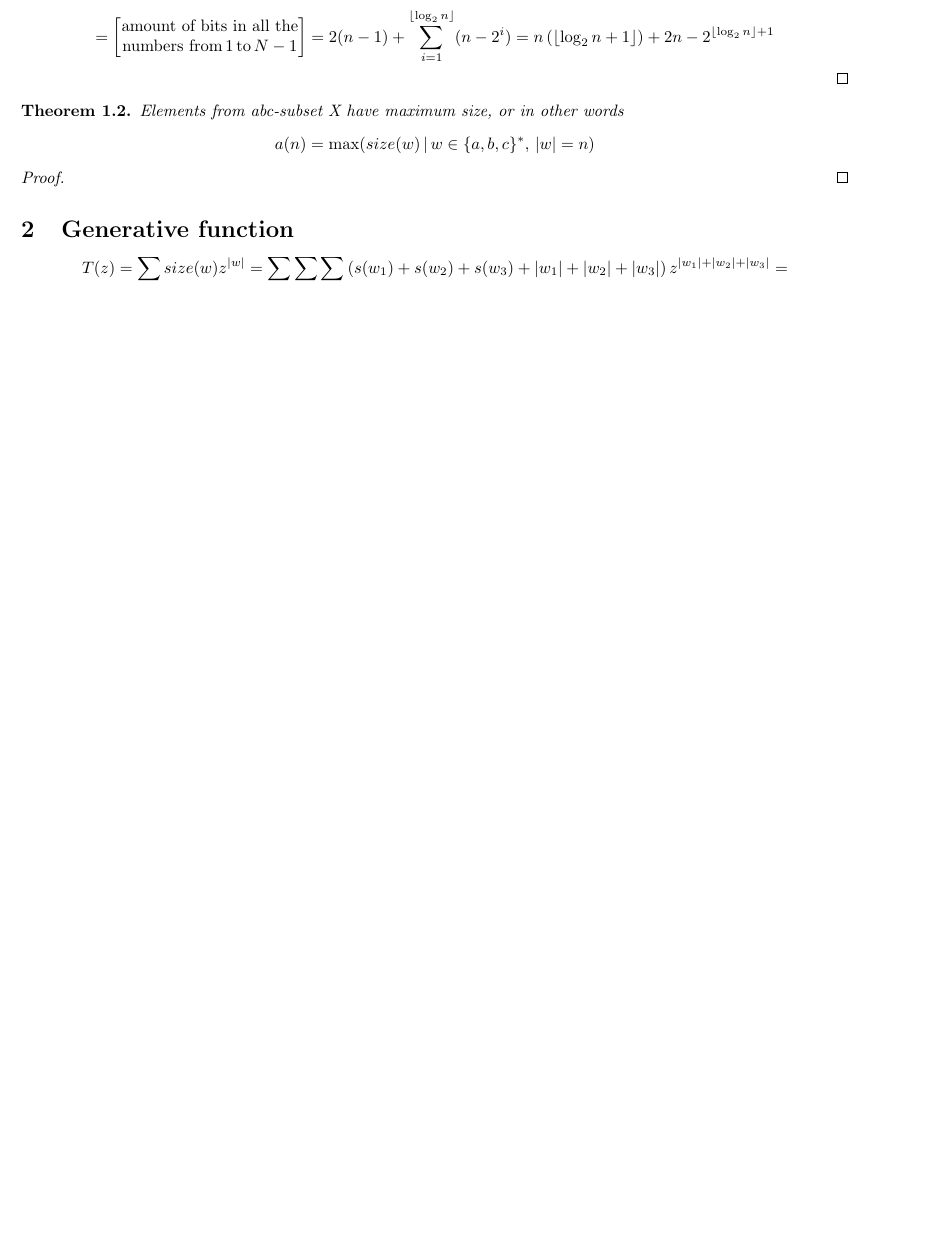
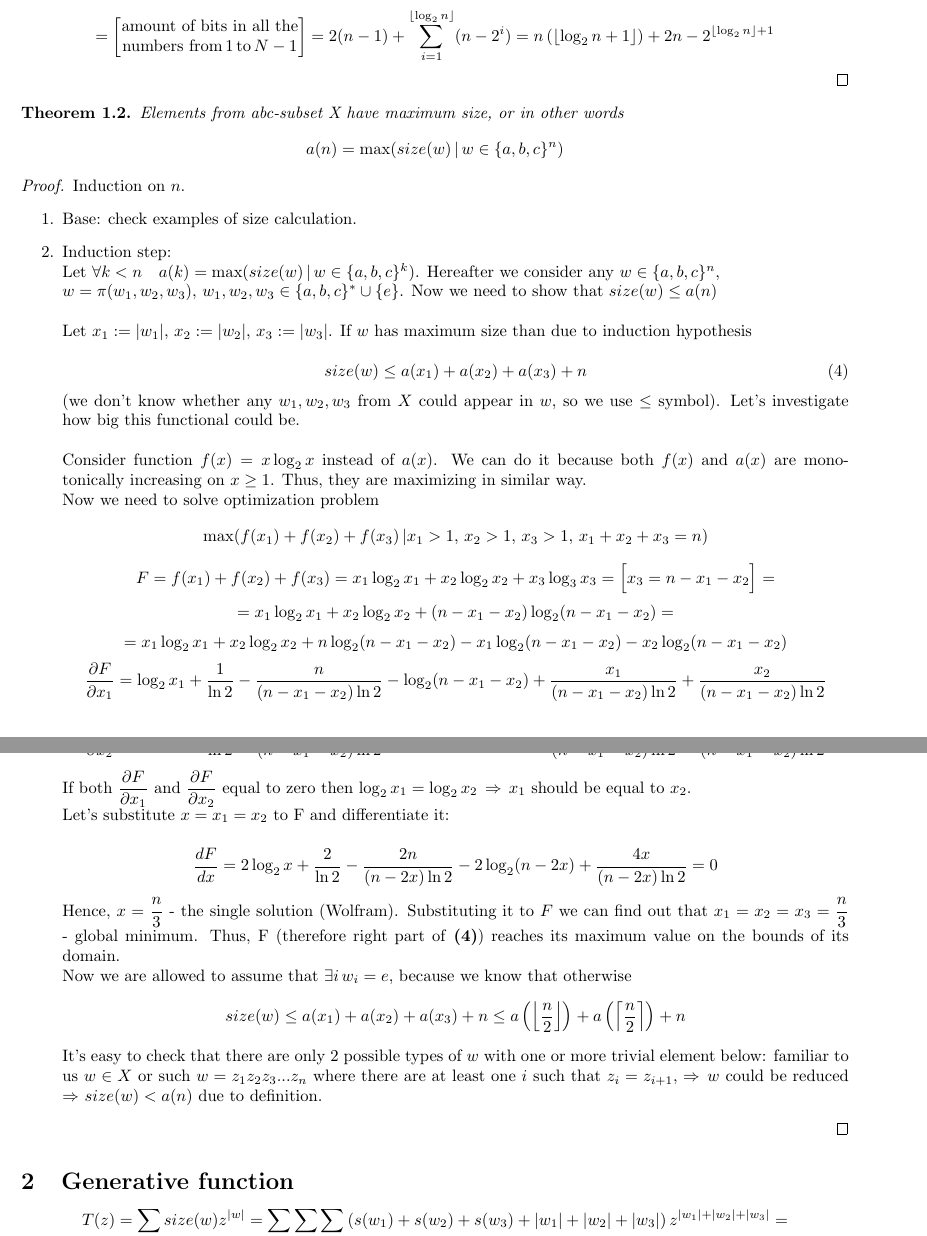
Before and after one commit to davendiy/automata-groups, a LaTeX document (latex/AutomataGroups.tex): part of page 2 of 3 before the commit and two parts of pages 2 and 3 of 4 after it, the two joined at a grey line, cut so that both start at the same text, the shorter picture padded with empty space. Compiled offline with pdfLaTeX.

Commit message:
Finished proof of the worst case.

```diff
--- a/latex/AutomataGroups.tex
+++ b/latex/AutomataGroups.tex
@@ -176,10 +180,52 @@ $$
 
 \begin{theorem}
  	Elements from abc-subset X have maximum size, or in other words
- 	$$a (n) = \max (size(w) \,|\, w \in \{a,b,c\}^*, \, |w| = n)$$
+ 	$$a (n) = \max (size(w) \,|\, w \in \{a,b,c\}^n)$$
 \end{theorem}
 
 \begin{proof}
+	Induction on $n$.
+	\begin{enumerate}
+		\item Base: check examples of size calculation.
+		\item Induction step:\\
+		Let $\forall k < n \quad a (k) = \max (size(w) \,|\, w \in \{a,b,c\}^k)$. Hereafter we consider any $w \in \{a, b, c\}^{n}, \,\\ w = \pi (w_1, w_2, w_3), \, w_1, w_2, w_3 \in \{a, b, c\}^*\cup \{e\}$. Now we need to show that $size(w) \le a(n)$\\
+		\\
+		Let $ x_1 := |w_1|, \, x_2 := |w_2|, \, x_3 := |w_3|$. If $w$ has maximum size than due to induction hypothesis \\
+		\begin{equation}
+			size(w) \le a(x_1) + a(x_2) + a(x_3) + n
+		\end{equation}
+		 (we don't know whether any $w_1, w_2, w_3$ from $X$ could appear in $w$, so we use $\le$ symbol). Let's investigate how big this functional could be.\\
+		\\
+		Consider function $f(x) = x\log_2{x}$ instead of $a(x)$. We can do it because both $f(x)$ and $a(x)$ are monotonically increasing on $x \ge 1$. Thus, they are maximizing in similar way.
+		\\
+		Now we need to solve optimization problem
+		$$\max(f(x_1) + f(x_2) + f(x_3) \, | x_1>1,\, x_2>1,\, x_3>1,\, x_1 + x_2 + x_3 = n)$$
+		$$F = f(x_1) + f(x_2) + f(x_3) = x_1 \log_2 x_1 + x_2 \log_2 x_2 + x_3 \log_3 x_3 = \Big[x_3 = n - x_1 - x_2\Big] =$$
+		$$ = x_1 \log_2 x_1 + x_2 \log_2 x_2 + (n - x_1 - x_2) \log_2 (n-x_1 - x_2) = $$
+		$$= x_1\log_2 x_1 + x_2 \log_2 x_2 + n \log_2 (n - x_1 - x_2) - x_1 \log_2 (n - x_1 - x_2) - x_2 \log_2(n - x_1 - x_2)$$
+		$$\frac{\partial F}{\partial x_1} = \log_2 x_1 + \frac{1}{\ln 2} - \frac{n}{(n - x_1 - x_2)\ln 2} - \log_2 (n - x_1 - x_2) + \frac{x_1}{(n-x_1 - x_2)\ln 2} + \frac{x_2}{(n - x_1 - x_2) \ln 2}$$
+		$$\frac{\partial F}{\partial x_2} = \log_2 x_2 + \frac{1}{\ln 2} - \frac{n}{(n - x_1 - x_2)\ln 2} - \log_2 (n - x_1 - x_2) + \frac{x_1}{(n-x_1 - x_2)\ln 2} + \frac{x_2}{(n - x_1 - x_2) \ln 2} $$
+		If both $\dfrac{\partial F}{\partial x_1}$ and $\dfrac{\partial F}{\partial x_2}$ equal to zero then $\log_2 x_1 = \log_2 x_2 \, \Rightarrow \, x_1$ should be equal to $x_2$.
+		\\
+		Let's substitute $x = x_1 = x_2$ to F and differentiate it:
+
+		$$\frac{d F}{d x} = 2\log_2 x + \frac{2}{\ln 2} - \frac{2n}{(n-2x)\ln2} - 2\log_2 (n - 2x) + \frac{4x}{(n-2x)\ln 2} = 0$$
+		Hence, $x = \dfrac{n}{3}$ - the single solution (Wolfram).
+		Substituting it to $F$ we can find out that $x_1 = x_2 = x_3 = \dfrac{n}{3}$ - global minimum. Thus, F (therefore right part of \textbf{(4)}) reaches its maximum value on the bounds of its domain.
+		\\
+		Now we are allowed to assume that $\exists i \, w_i = e$, because we know that otherwise
+		$$size(w) \le a(x_1) + a(x_2) + a(x_3) + n \le a\left(
+			\left\lfloor
+				\frac{n}{2}
+			\right\rfloor
+		\right) + a \left(
+			\left\lceil
+			\frac{n}{2}
+			\right\rceil
+		\right) + n$$
+		It's easy to check that there are only 2 possible types of $w$ with one or more trivial element below: familiar to us $w \in X$ or such $w = z_1 z_2 z_3 ... z_n$ where there are at least one $i$ such that $z_i = z_{i+1}, \, \Rightarrow \, w$ could be reduced $\Rightarrow$ $size(w) < a(n)$ due to definition.
+ 	\end{enumerate}
+
 \end{proof}
 
 
```
Also changed, not shown: latex/AutomataGroups.pdf, latex/AutomataGroups.tex (6 more changed lines).
